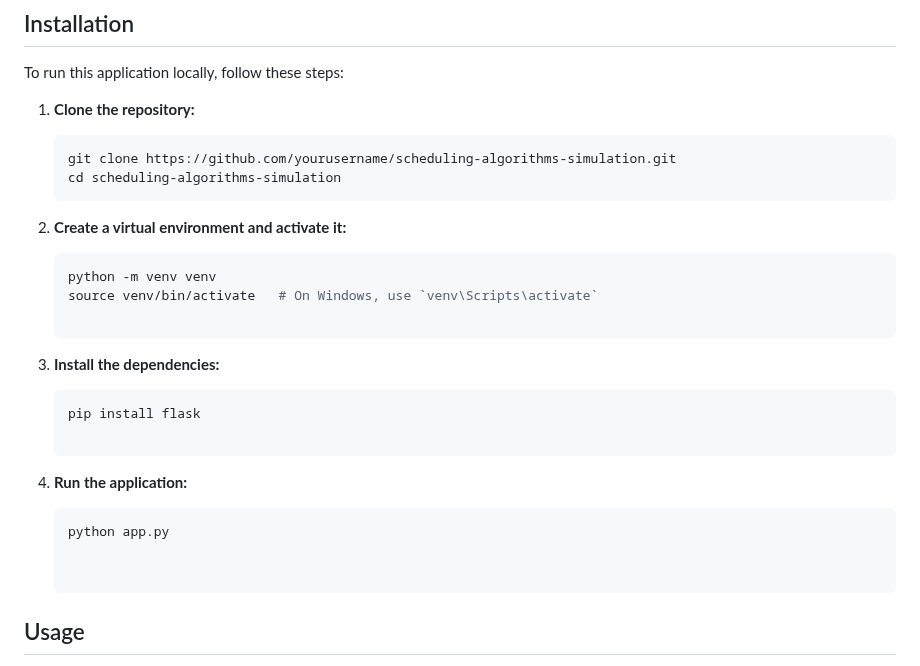
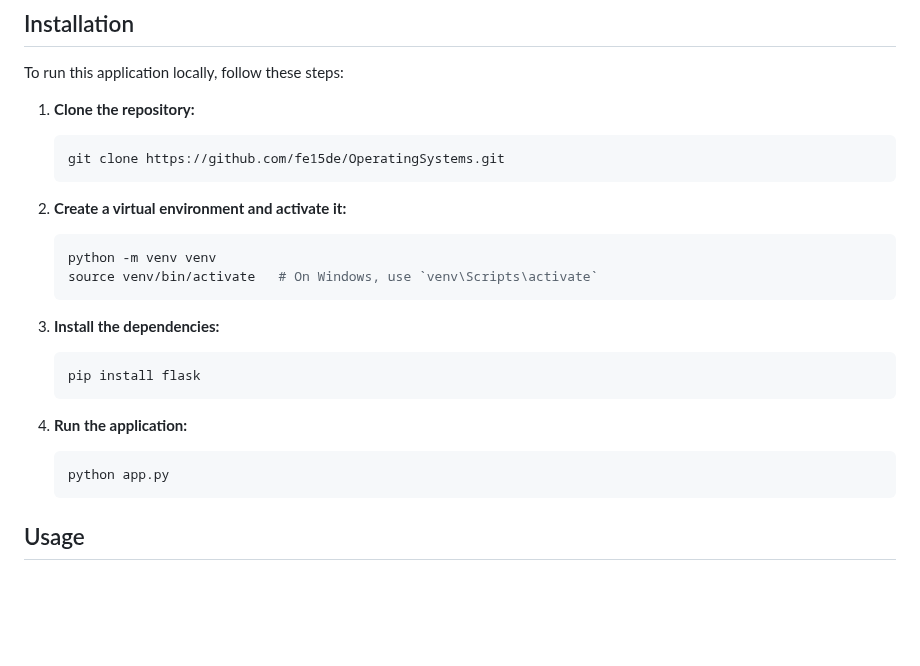
Before and after one commit to fe15de/OperatingSystems, a Markdown page: README.md, the part around the change. GitHub-like rendering; blank space fills up the shorter version.

````diff
--- a/README.md
+++ b/README.md
@@ -24,22 +24,17 @@ To run this application locally, follow these steps:
 1. **Clone the repository:**
 
    ```sh
-   git clone https://github.com/yourusername/scheduling-algorithms-simulation.git
-   cd scheduling-algorithms-simulation
+   git clone https://github.com/fe15de/OperatingSystems.git
 2. **Create a virtual environment and activate it:**
    ``` sh
    python -m venv venv
    source venv/bin/activate   # On Windows, use `venv\Scripts\activate`
-
 3. **Install the dependencies:**
    ```
    pip install flask
-
 4. **Run the application:**
    ```
    python app.py
-
-
 ## Usage
 
 **Home Page:**
````
